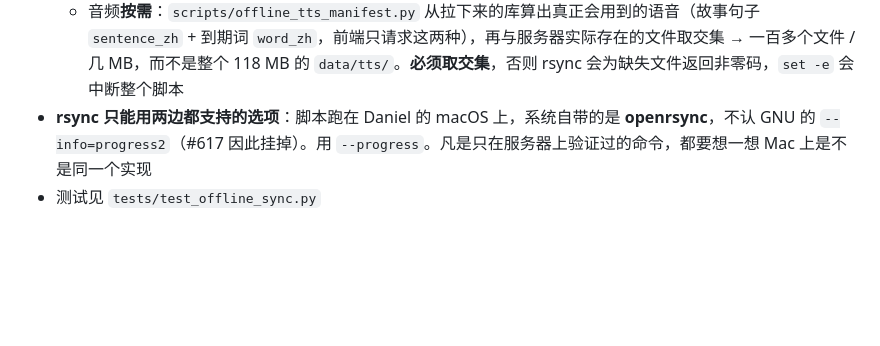
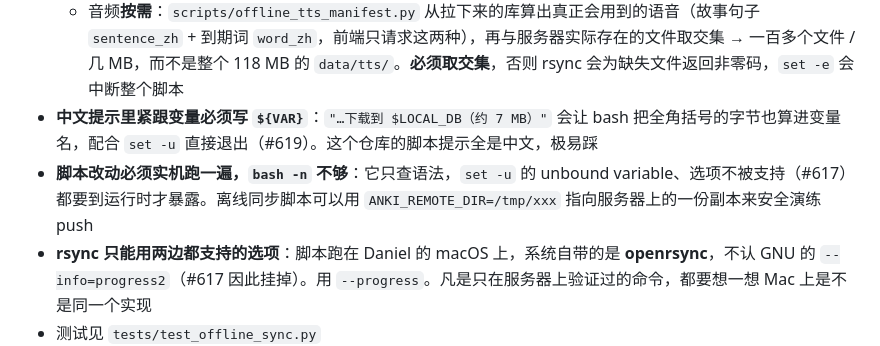
Before and after one commit to daniel4828/AnkiAdvanced, a Markdown page: CLAUDE.md, the part around the change. Drawn GitHub-style; blank space fills up the shorter version.

Commit message:
docs: 记录中文提示里的变量展开陷阱与实机验证要求（#619）
Co-Authored-By: Claude Opus 5 <noreply@anthropic.com>

```diff
--- a/CLAUDE.md
+++ b/CLAUDE.md
@@ -143,6 +143,8 @@ bash sync_offline.sh push    # 落地后（要有网）：把复习结果合并
 - **传输量优化**（实测链路 ~2.7 MB/s，整个 pull 十几秒；这两项优化仍然保留，只是并非为了救命）：
   - 快照**瘦身**：`prepare` 在快照上（不动生产库）清空 `api_call_log`、`podcast_episodes.transcript_*`、`stories.prompt_text` 再 VACUUM → 29.6 MB 降到 18.5 MB。`prepare … --full` 可保留全部
   - 音频**按需**：`scripts/offline_tts_manifest.py` 从拉下来的库算出真正会用到的语音（故事句子 `sentence_zh` + 到期词 `word_zh`，前端只请求这两种），再与服务器实际存在的文件取交集 → 一百多个文件 / 几 MB，而不是整个 118 MB 的 `data/tts/`。**必须取交集**，否则 rsync 会为缺失文件返回非零码，`set -e` 会中断整个脚本
+- **中文提示里紧跟变量必须写 `${VAR}`**：`"…下载到 $LOCAL_DB（约 7 MB）"` 会让 bash 把全角括号的字节也算进变量名，配合 `set -u` 直接退出（#619）。这个仓库的脚本提示全是中文，极易踩
+- **脚本改动必须实机跑一遍，`bash -n` 不够**：它只查语法，`set -u` 的 unbound variable、选项不被支持（#617）都要到运行时才暴露。离线同步脚本可以用 `ANKI_REMOTE_DIR=/tmp/xxx` 指向服务器上的一份副本来安全演练 push
 - **rsync 只能用两边都支持的选项**：脚本跑在 Daniel 的 macOS 上，系统自带的是 **openrsync**，不认 GNU 的 `--info=progress2`（#617 因此挂掉）。用 `--progress`。凡是只在服务器上验证过的命令，都要想一想 Mac 上是不是同一个实现
 - 测试见 `tests/test_offline_sync.py`
 
```
